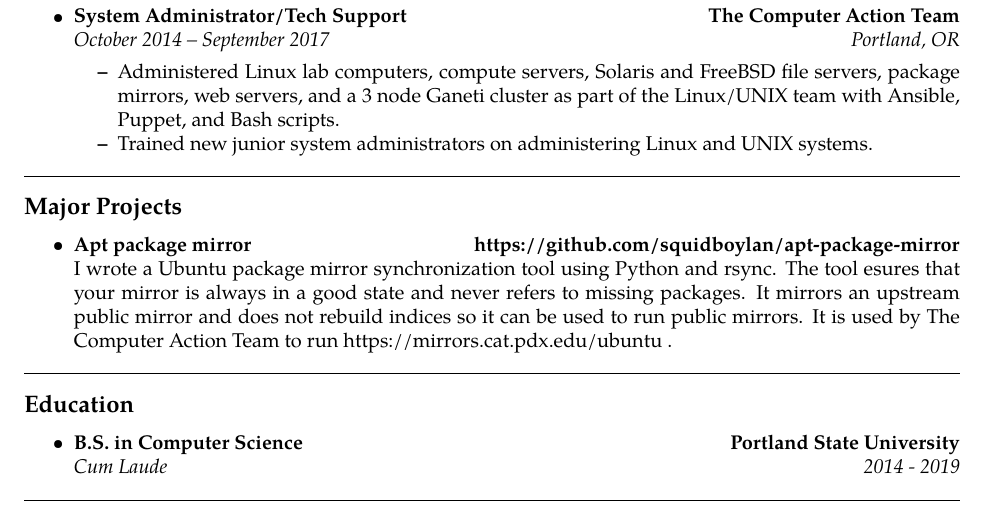
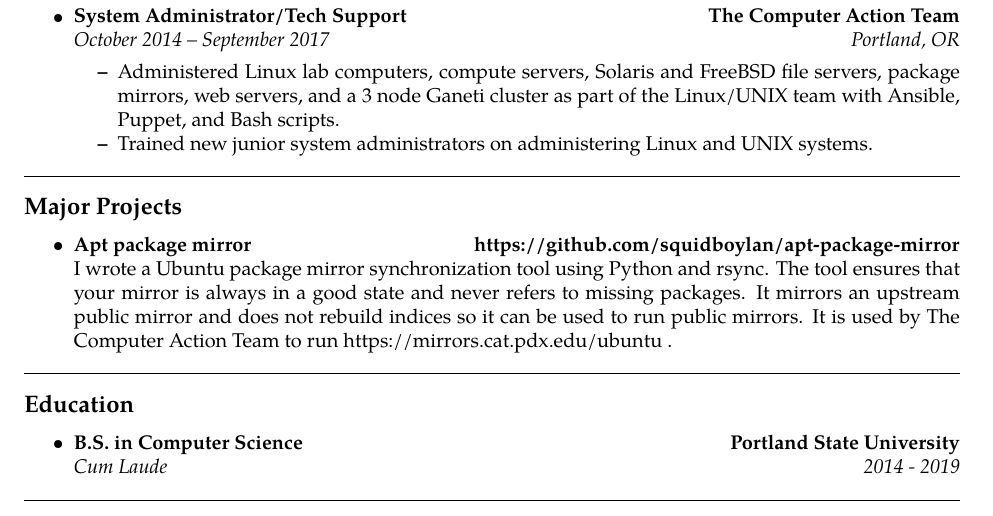
Before and after one commit to squidboylan/resume, a LaTeX CV (resume.tex, which reads Projects/apt-package-mirror.tex): part of the page, cut so that both start at the same text. Compiled offline with pdfLaTeX.

Commit message:
Fix small error

```diff
--- a/Projects/apt-package-mirror.tex
+++ b/Projects/apt-package-mirror.tex
@@ -1,4 +1,4 @@
 \projects{Apt package mirror}{https://github.com/squidboylan/apt-package-mirror}
 {
-  I wrote a Ubuntu package mirror synchronization tool using Python and rsync. The tool esures that your mirror is always in a good state and never refers to missing packages. It mirrors an upstream public mirror and does not rebuild indices so it can be used to run public mirrors. It is used by The Computer Action Team to run https://mirrors.cat.pdx.edu/ubuntu .
+  I wrote a Ubuntu package mirror synchronization tool using Python and rsync. The tool ensures that your mirror is always in a good state and never refers to missing packages. It mirrors an upstream public mirror and does not rebuild indices so it can be used to run public mirrors. It is used by The Computer Action Team to run https://mirrors.cat.pdx.edu/ubuntu .
 }
```
Also changed, not shown: CalebBoylan.pdf, resume.pdf.
